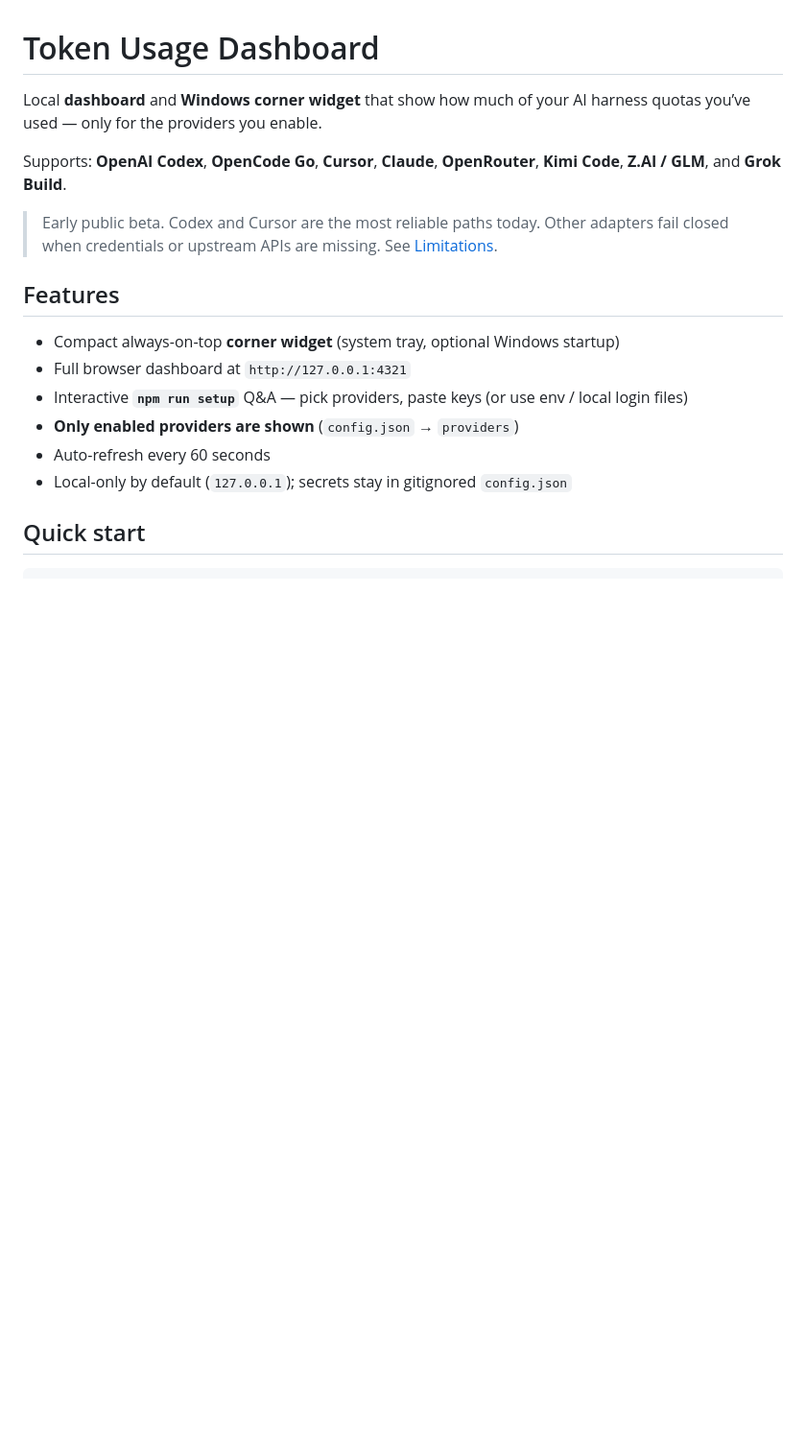
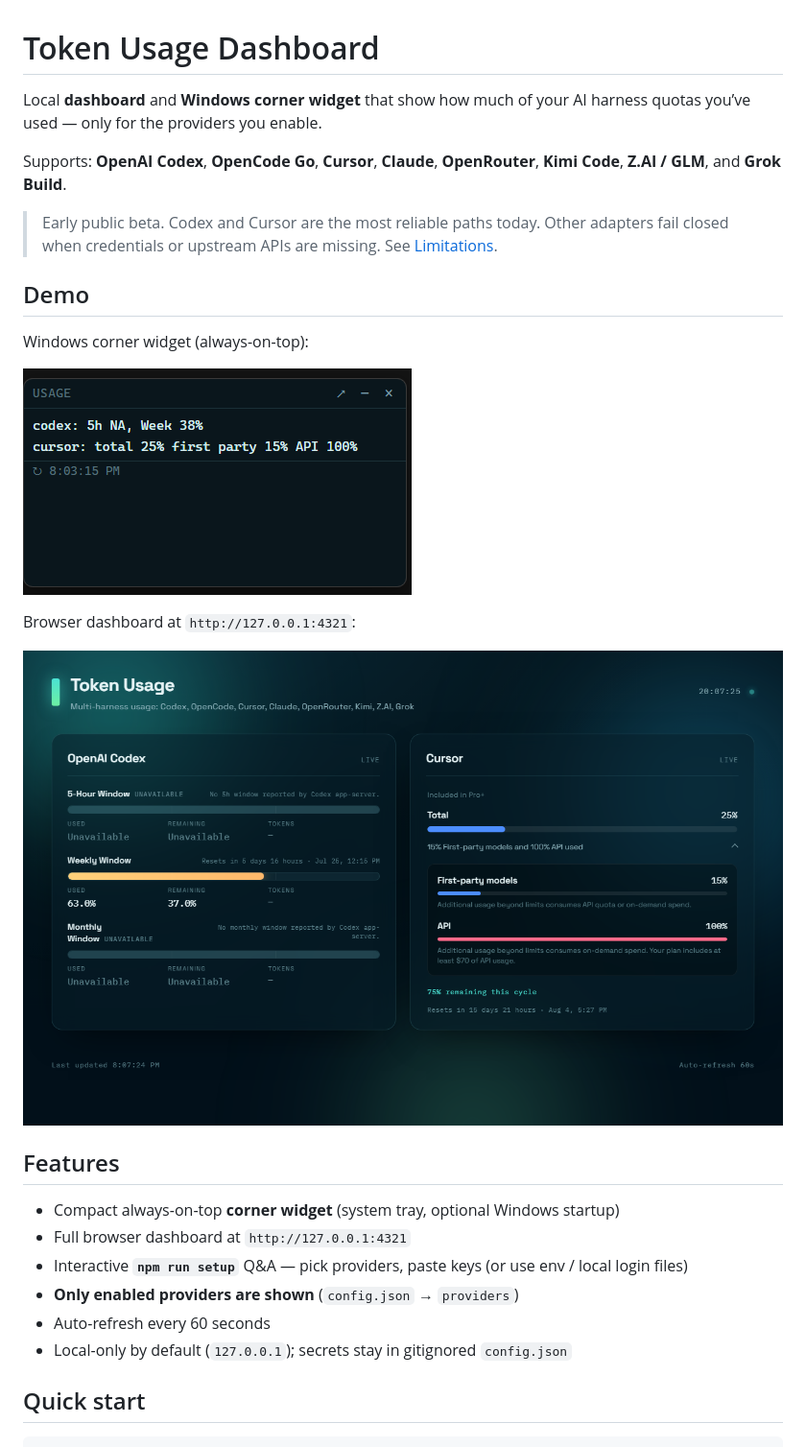
Before and after one commit to JYPersonal/token-usage-widget, a Markdown page: README.md, the part around the change. Shown at 96% size. Rendered like a GitHub page; pictures changed too: docs/dashboard-demo.png (added), docs/widget-demo.png (added); blank space fills up the shorter version.

Commit message:
image illustration

```diff
--- a/README.md
+++ b/README.md
@@ -5,6 +5,16 @@ Local **dashboard** and **Windows corner widget** that show how much of your AI
 Supports: **OpenAI Codex**, **OpenCode Go**, **Cursor**, **Claude**, **OpenRouter**, **Kimi Code**, **Z.AI / GLM**, and **Grok Build**.
 
 > Early public beta. Codex and Cursor are the most reliable paths today. Other adapters fail closed when credentials or upstream APIs are missing. See [Limitations](#limitations).
+
+## Demo
+
+Windows corner widget (always-on-top):
+
+![Corner widget showing Codex and Cursor usage](docs/widget-demo.png)
+
+Browser dashboard at `http://127.0.0.1:4321`:
+
+![Browser dashboard showing Codex and Cursor usage](docs/dashboard-demo.png)
 
 ## Features
 
```
